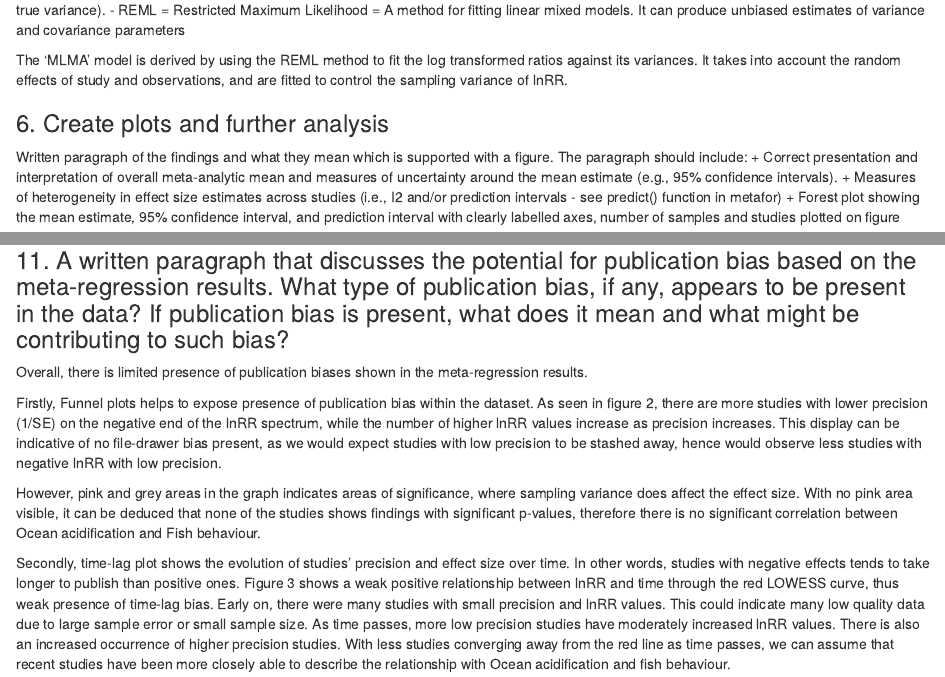
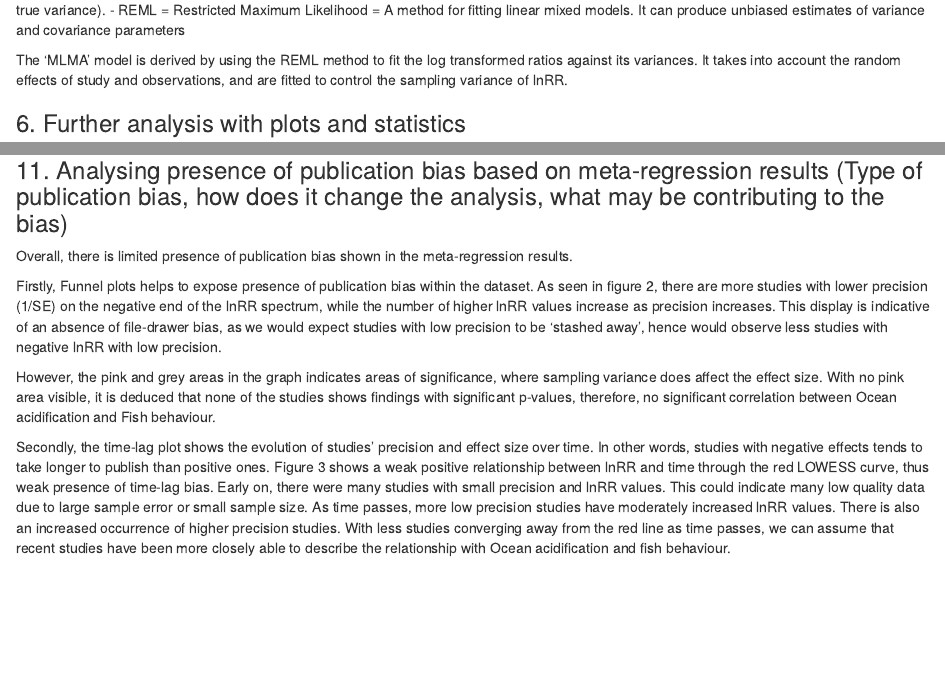
Before and after one commit to DeniseTsoi1411/Ocean-Acidification-Meta-analysis-project, an R Markdown document (data/Assignment2/ocean_acidification.Rmd): the page in a window 1100 px wide, from 4650 px down, and a second part further down, joined at a grey line. Rendered offline with R 4.5, knitr and Pandoc, with nearby package versions; some code elsewhere in the file could not run offline.

Commit message:
Update ocean_acidification.Rmd

````diff
--- a/data/Assignment2/ocean_acidification.Rmd
+++ b/data/Assignment2/ocean_acidification.Rmd
@@ -114,12 +114,5 @@ Background:
 
 The 'MLMA' model is derived by using the REML method to fit the log transformed ratios against its variances. It takes into account the random effects of study and observations, and are fitted to control the sampling variance of lnRR.
 
-
-
-### 6. Create plots and further analysis
-
-Written paragraph of the findings and what they mean which is supported with a figure. The paragraph should include:
-  + Correct presentation and interpretation of overall meta-analytic mean and measures of uncertainty around the mean estimate (e.g., 95% confidence intervals).
-  + Measures of heterogeneity in effect size estimates across studies (i.e., I2 and/or prediction intervals - see predict() function in metafor)
-  + Forest plot showing the mean estimate, 95% confidence interval, and prediction interval with clearly labelled axes, number of samples and studies plotted on figure
+### 6. Further analysis with plots and statistics
 ```{r}
@@ -201,15 +195,15 @@ r2_2 <- orchaRd::r2_ml(MLMR2)
 r2_2
 ```
 
-### 11. A written paragraph that discusses the potential for publication bias based on the meta-regression results. What type of publication bias, if any, appears to be present in the data? If publication bias is present, what does it mean and what might be contributing to such bias?
+### 11. Analysing presence of publication bias based on meta-regression results (Type of publication bias, how does it change the analysis, what may be contributing to the bias)
 
-Overall, there is limited presence of publication biases shown in the meta-regression results.
+Overall, there is limited presence of publication bias shown in the meta-regression results.
 
-Firstly, Funnel plots helps to expose presence of publication bias within the dataset. As seen in figure 2, there are more studies with lower precision (1/SE) on the negative end of the lnRR spectrum, while the number of higher lnRR values increase as precision increases. This display can be indicative of no file-drawer bias present, as we would expect studies with low precision to be stashed away, hence would observe less studies with negative lnRR with low precision.
+Firstly, Funnel plots helps to expose presence of publication bias within the dataset. As seen in figure 2, there are more studies with lower precision (1/SE) on the negative end of the lnRR spectrum, while the number of higher lnRR values increase as precision increases. This display is indicative of an absence of file-drawer bias, as we would expect studies with low precision to be 'stashed away', hence would observe less studies with negative lnRR with low precision.
 
-However, pink and grey areas in the graph indicates areas of significance, where sampling variance does affect the effect size. With no pink area visible, it can be deduced that none of the studies shows findings with significant p-values, therefore there is no significant correlation between Ocean acidification and Fish behaviour.
+However, the pink and grey areas in the graph indicates areas of significance, where sampling variance does affect the effect size. With no pink area visible, it is deduced that none of the studies shows findings with significant p-values, therefore, no significant correlation between Ocean acidification and Fish behaviour.
 
-Secondly, time-lag plot shows the evolution of studies' precision and effect size over time. In other words, studies with negative effects tends to take longer to publish than positive ones. Figure 3 shows a weak positive relationship between lnRR and time through the red LOWESS curve, thus weak presence of time-lag bias. Early on, there were many studies with small precision and lnRR values. This could indicate many low quality data due to large sample error or small sample size. As time passes, more low precision studies have moderately increased lnRR values. There is also an increased occurrence of higher precision studies. With less studies converging away from the red line as time passes, we can assume that recent studies have been more closely able to describe the relationship with Ocean acidification and fish behaviour.
+Secondly, the time-lag plot shows the evolution of studies' precision and effect size over time. In other words, studies with negative effects tends to take longer to publish than positive ones. Figure 3 shows a weak positive relationship between lnRR and time through the red LOWESS curve, thus weak presence of time-lag bias. Early on, there were many studies with small precision and lnRR values. This could indicate many low quality data due to large sample error or small sample size. As time passes, more low precision studies have moderately increased lnRR values. There is also an increased occurrence of higher precision studies. With less studies converging away from the red line as time passes, we can assume that recent studies have been more closely able to describe the relationship with Ocean acidification and fish behaviour.
 
 Similarly, MLMR1 model has the centered year online as a moderator, which categorises the variation of effect size depending on the year. In this case, "R2_marginal" is 0.022, indicating that the time-lag explains 2.21% of the variation in lnRR among studies over time. The lack of time lag is observed in figure 3 as well, with studies with low lnRR decreases over time.
 
````
Also changed, not shown: data/Assignment2/ocean_acidification.Rmd (15 more changed lines).
